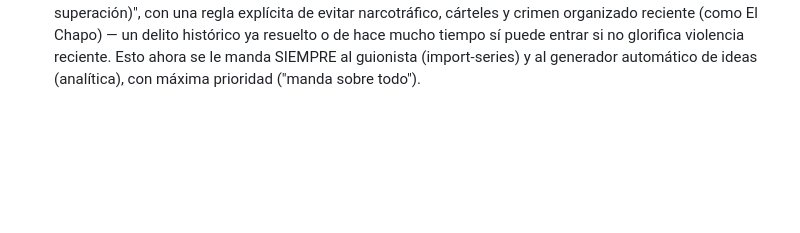
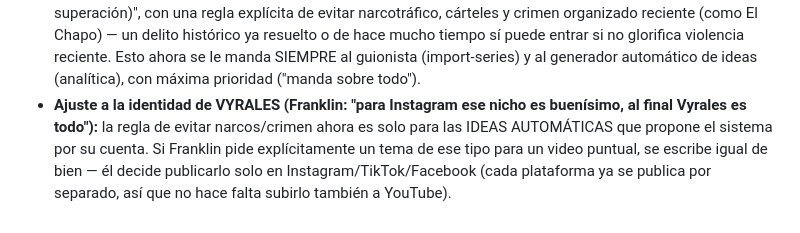
Before and after one commit to builderest/VYRALES, a Markdown page: CAMBIOS.md, the part around the change. Rendered like a GitHub page; blank space fills up the shorter version.

Commit message:
CAMBIOS: aclara que la regla de evitar narcos es para ideas automaticas, no bloquea pedidos explicitos de Franklin
Co-Authored-By: Claude Sonnet 5 <noreply@anthropic.com>
Claude-Session: https://claude.ai/code/session_01CfURZNxdTBfS1n6petovB5

```diff
--- a/CAMBIOS.md
+++ b/CAMBIOS.md
@@ -662,3 +662,8 @@ experimento (`doc.forzados`: ¿quién tenía razón?).
   mucho tiempo sí puede entrar si no glorifica violencia reciente. Esto ahora se le manda SIEMPRE al
   guionista (import-series) y al generador automático de ideas (analítica), con máxima prioridad
   ("manda sobre todo").
+- **Ajuste a la identidad de VYRALES (Franklin: "para Instagram ese nicho es buenísimo, al final Vyrales
+  es todo"):** la regla de evitar narcos/crimen ahora es solo para las IDEAS AUTOMÁTICAS que propone el
+  sistema por su cuenta. Si Franklin pide explícitamente un tema de ese tipo para un video puntual, se
+  escribe igual de bien — él decide publicarlo solo en Instagram/TikTok/Facebook (cada plataforma ya se
+  publica por separado, así que no hace falta subirlo también a YouTube).
```
